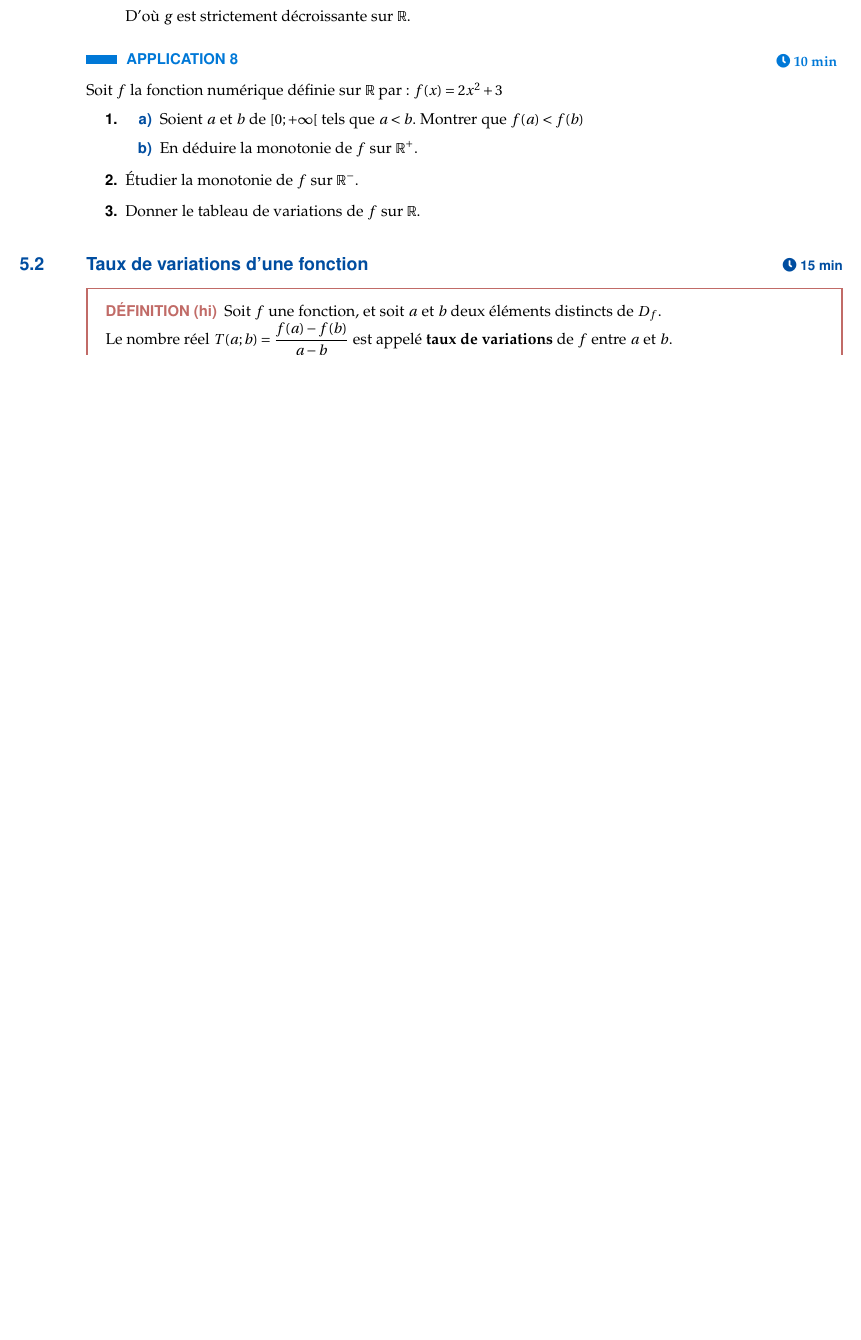
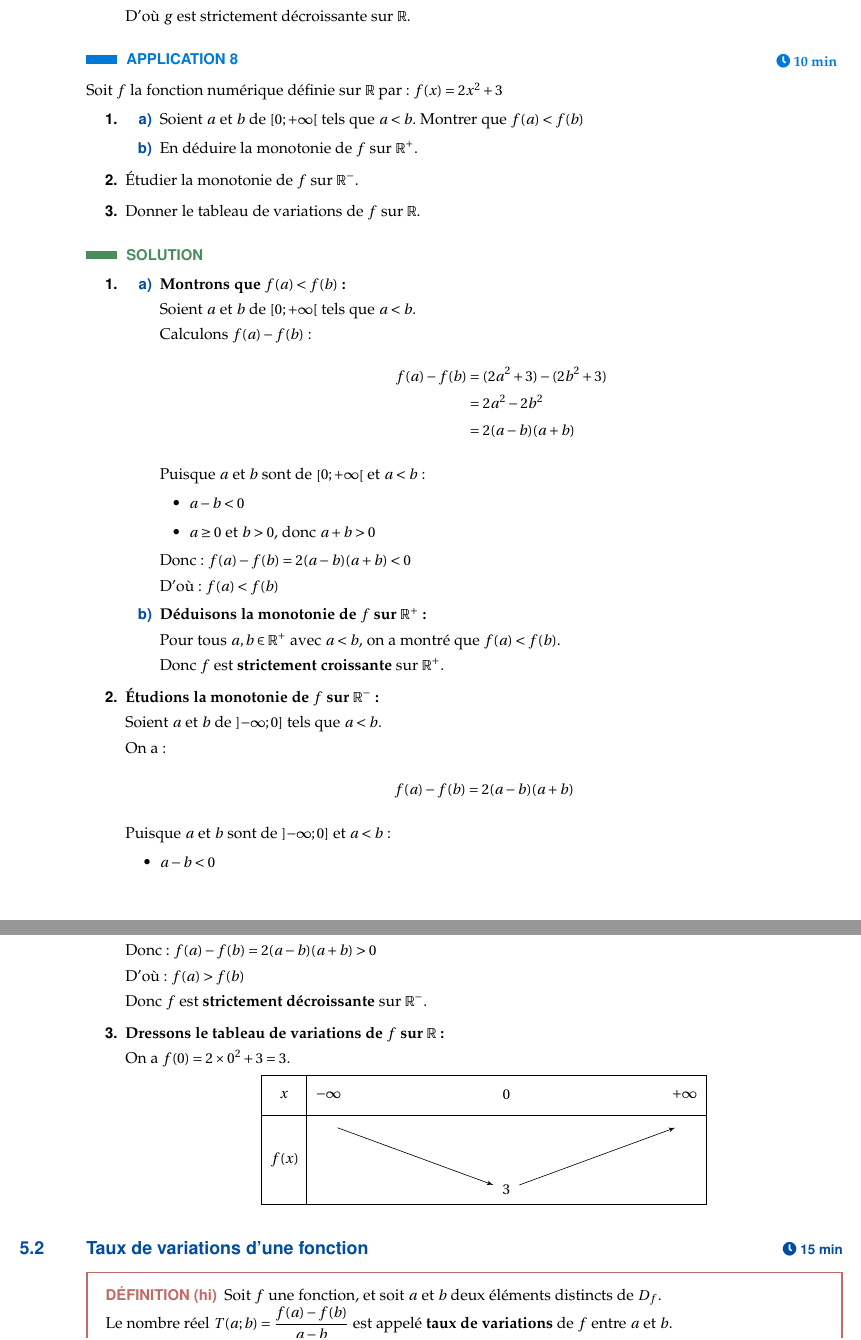
Before and after one commit to AyoubKaaz/pack-pedagogique, a LaTeX document (chapitres/ch11_fonctions/source.tex): part of page 12 of 22 before the commit and two parts of pages 12 and 13 of 23 after it, the two joined at a grey line, cut so that both start at the same text, the shorter picture padded with empty space. Compiled offline with pdfLaTeX.

Commit message:
[ch11] correction Application 8 : monotonie de f(x)=2x²+3
Co-Authored-By: Claude Sonnet 4.6 <noreply@anthropic.com>

```diff
--- a/chapitres/ch11_fonctions/source.tex
+++ b/chapitres/ch11_fonctions/source.tex
@@ -1112,6 +1112,72 @@ Soit $f$ la fonction numérique définie sur $\mathbb{R}$ par : $f(x) = 2x^2 + 3
 \end{enumerate}
 \end{Application}
 
+%% SOLUTION_APPLICATION
+\begin{Solution}
+\begin{enumerate}
+    \item
+    \begin{enumerate}
+        \item \textbf{Montrons que $f(a) < f(b)$ :}
+
+        Soient $a$ et $b$ de $\left[0 ; +\infty\right[$ tels que $a < b$.
+
+        Calculons $f(a) - f(b)$ :
+        \begin{align*}
+            f(a) - f(b) &= (2a^2 + 3) - (2b^2 + 3) \\
+                        &= 2a^2 - 2b^2 \\
+                        &= 2(a - b)(a + b)
+        \end{align*}
+
+        Puisque $a$ et $b$ sont de $\left[0 ; +\infty\right[$ et $a < b$ :
+        \begin{itemize}
+            \item $a - b < 0$
+            \item $a \geq 0$ et $b > 0$, donc $a + b > 0$
+        \end{itemize}
+        Donc : $f(a) - f(b) = 2(a-b)(a+b) < 0$
+
+        D'où : $f(a) < f(b)$
+
+        \item \textbf{Déduisons la monotonie de $f$ sur $\mathbb{R}^+$ :}
+
+        Pour tous $a, b \in \mathbb{R}^+$ avec $a < b$, on a montré que $f(a) < f(b)$.
+
+        Donc $f$ est \textbf{strictement croissante} sur $\mathbb{R}^+$.
+    \end{enumerate}
+
+    \item \textbf{Étudions la monotonie de $f$ sur $\mathbb{R}^-$ :}
+
+    Soient $a$ et $b$ de $\left]-\infty ; 0\right]$ tels que $a < b$.
+
+    On a :
+    \begin{align*}
+        f(a) - f(b) &= 2(a - b)(a + b)
+    \end{align*}
+
+    Puisque $a$ et $b$ sont de $\left]-\infty ; 0\right]$ et $a < b$ :
+    \begin{itemize}
+        \item $a - b < 0$
+        \item $a < 0$ et $b \leq 0$, donc $a + b < 0$
+    \end{itemize}
+    Donc : $f(a) - f(b) = 2(a-b)(a+b) > 0$
+
+    D'où : $f(a) > f(b)$
+
+    Donc $f$ est \textbf{strictement décroissante} sur $\mathbb{R}^-$.
+
+    \item \textbf{Dressons le tableau de variations de $f$ sur $\mathbb{R}$ :}
+
+    On a $f(0) = 2 \times 0^2 + 3 = 3$.
+
+\begin{center}
+\begin{tikzpicture}
+\tkzTabInit[lgt=1, espcl=4]{ $x$ / 0.9 , $f(x)$ / 2}{ $-\infty$ , $0$ , $+\infty$ }
+\tkzTabVar{ +/ , -/ $3$, +/ }
+\end{tikzpicture}
+\end{center}
+
+\end{enumerate}
+\end{Solution}
+
 
 %% SECTION
 \subsection{Taux de variations d'une fonction \duree{15 min}}
```
